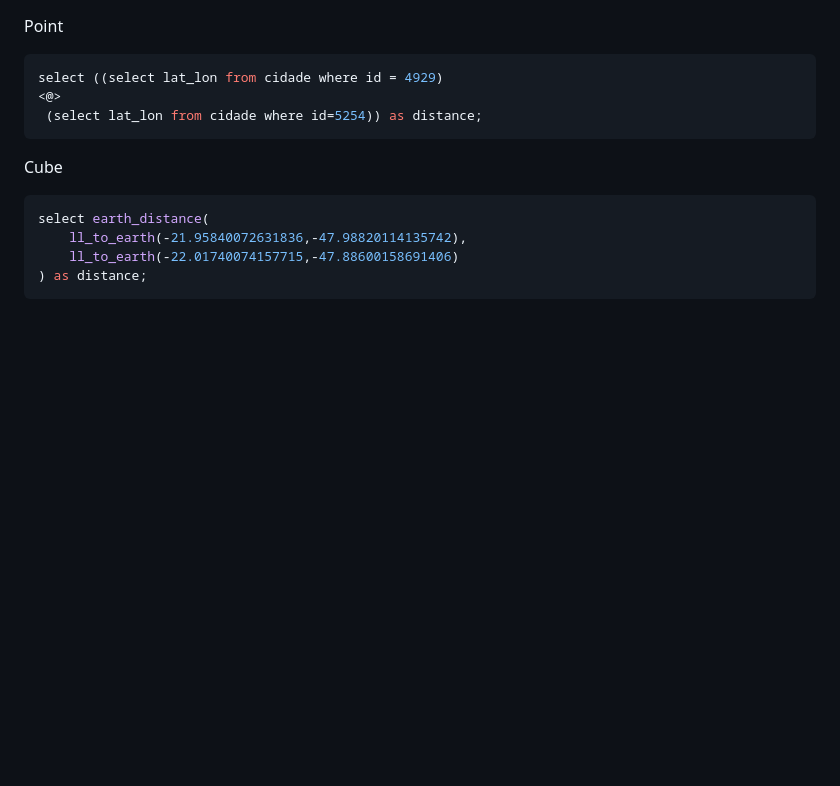
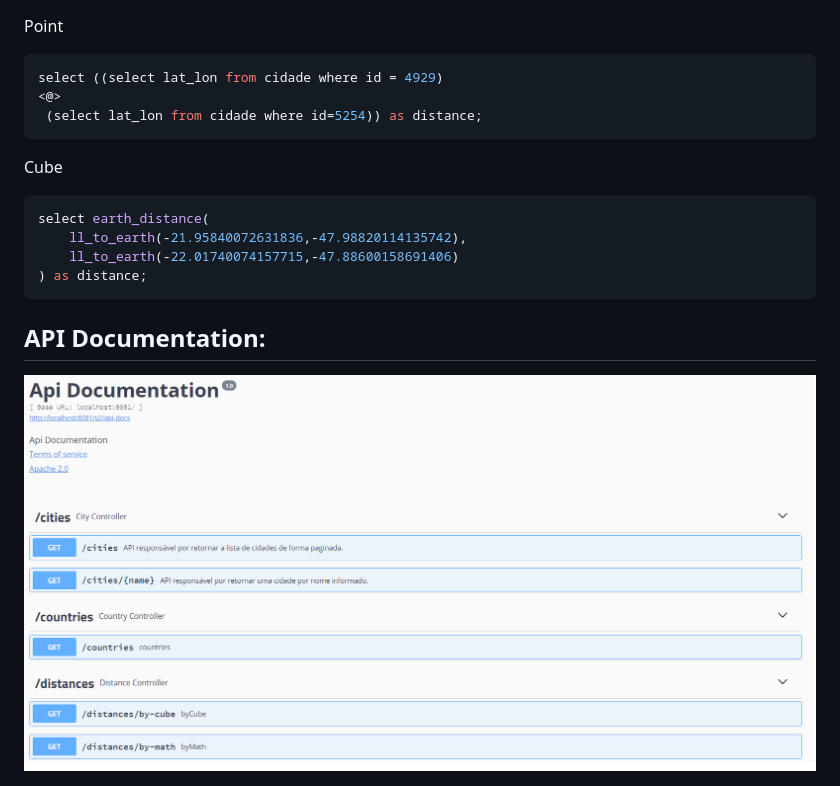
Before and after one commit to juliherms/cities-api, a Markdown page: README.md, the part around the change. Drawn GitHub-style; pictures changed too: img/swagger.png (added); blank space fills up the shorter version.

````diff
--- a/README.md
+++ b/README.md
@@ -36,3 +36,7 @@ select earth_distance(
     ll_to_earth(-22.01740074157715,-47.88600158691406)
 ) as distance;
 ```
+
+## API Documentation:
+
+<img src="img/swagger.png">
````
